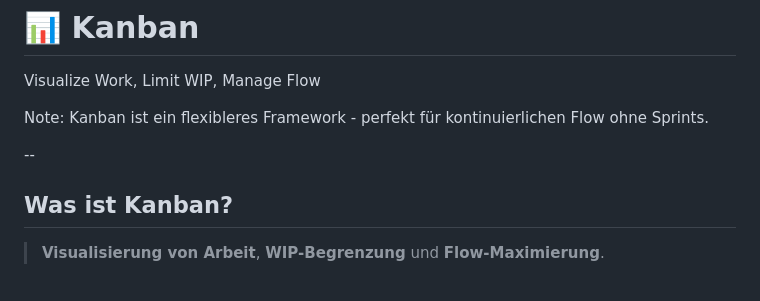
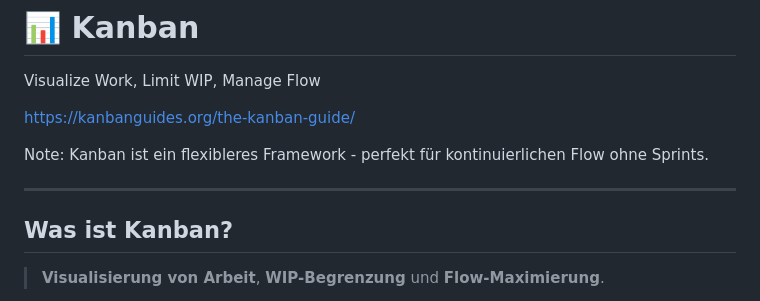
Before and after one commit to rostigerloeffel/agile, a Markdown page: slides/04-frameworks.md, the part around the change. Rendered like a GitHub page.

```diff
--- a/slides/04-frameworks.md
+++ b/slides/04-frameworks.md
@@ -263,10 +263,12 @@ Note:
 
 Visualize Work, Limit WIP, Manage Flow
 
+https://kanbanguides.org/the-kanban-guide/
+
 Note:
 Kanban ist ein flexibleres Framework - perfekt für kontinuierlichen Flow ohne Sprints.
 
---
+---
 
 ## Was ist Kanban?
 
```
Also changed, not shown: slides/05-technischer-unterbau.md (+6 -6 lines), slides/06-mensch-team-organisation.md (+1 -9 lines).
